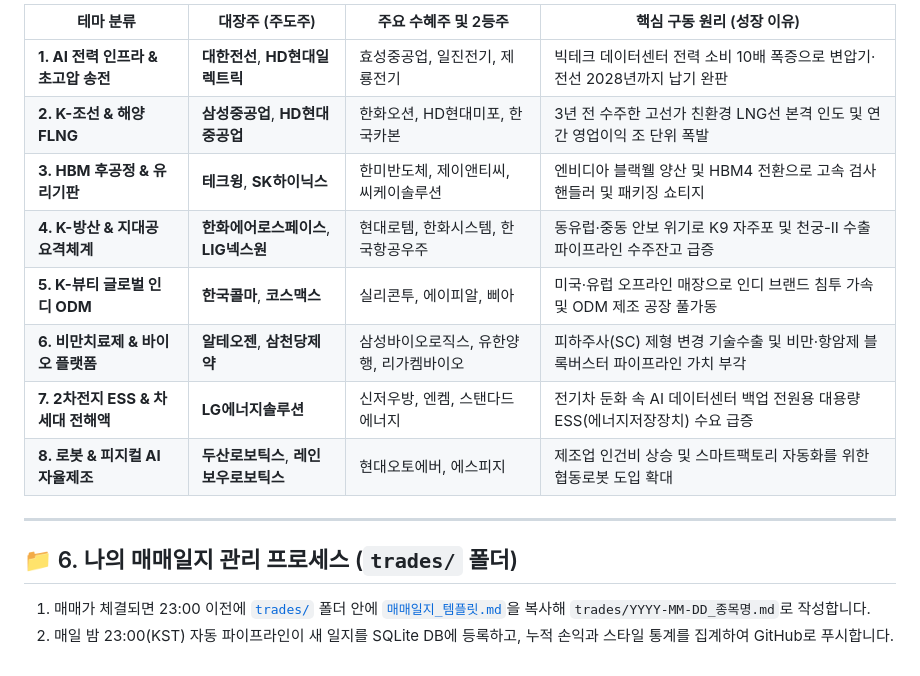
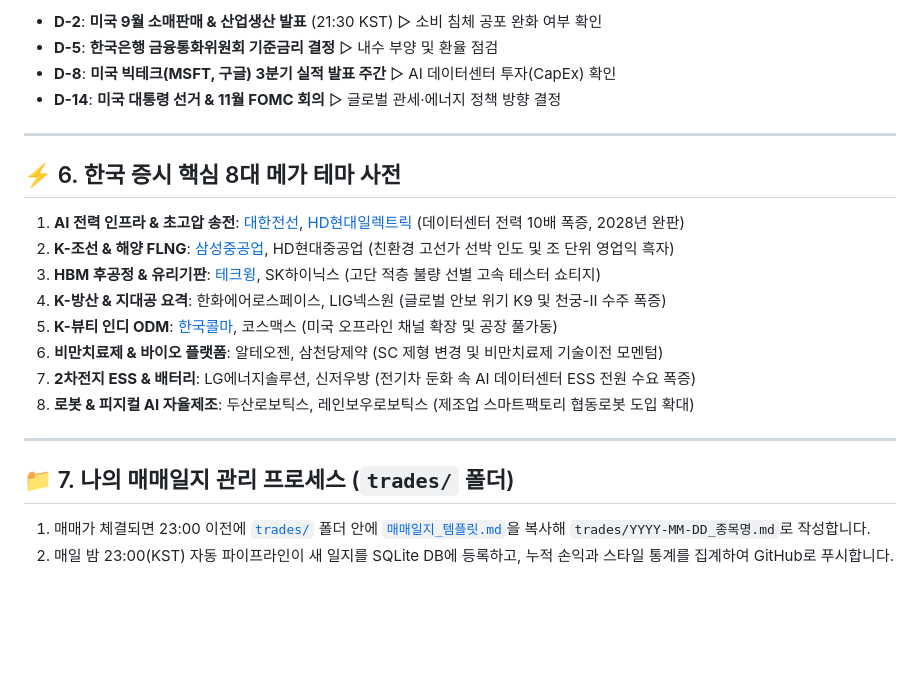
Before and after one commit to 7wooooo/stock-memo, a Markdown page: README.md, the part around one of its changes. GitHub-like rendering; blank space fills up the shorter version.

```diff
--- a/README.md
+++ b/README.md
@@ -128,18 +113,25 @@
 
-| 테마 분류 | 대장주 (주도주) | 주요 수혜주 및 2등주 | 핵심 구동 원리 (성장 이유) |
-|---|---|---|---|
-| **1. AI 전력 인프라 & 초고압 송전** | **대한전선**, **HD현대일렉트릭** | 효성중공업, 일진전기, 제룡전기 | 빅테크 데이터센터 전력 소비 10배 폭증으로 변압기·전선 2028년까지 납기 완판 |
-| **2. K-조선 & 해양 FLNG** | **삼성중공업**, **HD현대중공업** | 한화오션, HD현대미포, 한국카본 | 3년 전 수주한 고선가 친환경 LNG선 본격 인도 및 연간 영업이익 조 단위 폭발 |
-| **3. HBM 후공정 & 유리기판** | **테크윙**, **SK하이닉스** | 한미반도체, 제이앤티씨, 씨케이솔루션 | 엔비디아 블랙웰 양산 및 HBM4 전환으로 고속 검사 핸들러 및 패키징 쇼티지 |
-| **4. K-방산 & 지대공 요격체계** | **한화에어로스페이스**, **LIG넥스원** | 현대로템, 한화시스템, 한국항공우주 | 동유럽·중동 안보 위기로 K9 자주포 및 천궁-II 수출 파이프라인 수주잔고 급증 |
-| **5. K-뷰티 글로벌 인디 ODM** | **한국콜마**, **코스맥스** | 실리콘투, 에이피알, 삐아 | 미국·유럽 오프라인 매장으로 인디 브랜드 침투 가속 및 ODM 제조 공장 풀가동 |
-| **6. 비만치료제 & 바이오 플랫폼** | **알테오젠**, **삼천당제약** | 삼성바이오로직스, 유한양행, 리가켐바이오 | 피하주사(SC) 제형 변경 기술수출 및 비만·항암제 블록버스터 파이프라인 가치 부각 |
-| **7. 2차전지 ESS & 차세대 전해액** | **LG에너지솔루션** | 신저우방, 엔켐, 스탠다드에너지 | 전기차 둔화 속 AI 데이터센터 백업 전원용 대용량 ESS(에너지저장장치) 수요 급증 |
-| **8. 로봇 & 피지컬 AI 자율제조** | **두산로보틱스**, **레인보우로보틱스** | 현대오토에버, 에스피지 | 제조업 인건비 상승 및 스마트팩토리 자동화를 위한 협동로봇 도입 확대 |
+* **D-2**: **미국 9월 소매판매 & 산업생산 발표** (21:30 KST) ▷ 소비 침체 공포 완화 여부 확인
+* **D-5**: **한국은행 금융통화위원회 기준금리 결정** ▷ 내수 부양 및 환율 점검
+* **D-8**: **미국 빅테크(MSFT, 구글) 3분기 실적 발표 주간** ▷ AI 데이터센터 투자(CapEx) 확인
+* **D-14**: **미국 대통령 선거 & 11월 FOMC 회의** ▷ 글로벌 관세·에너지 정책 방향 결정
 
 ---
 
-## 📁 6. 나의 매매일지 관리 프로세스 (`trades/` 폴더)
+## ⚡ 6. 한국 증시 핵심 8대 메가 테마 사전
+
+1. **AI 전력 인프라 & 초고압 송전**: [대한전선](https://m.stock.naver.com/domestic/stock/001440/total), [HD현대일렉트릭](https://m.stock.naver.com/domestic/stock/267260/total) (데이터센터 전력 10배 폭증, 2028년 완판)
+2. **K-조선 & 해양 FLNG**: [삼성중공업](https://m.stock.naver.com/domestic/stock/010140/total), HD현대중공업 (친환경 고선가 선박 인도 및 조 단위 영업익 흑자)
+3. **HBM 후공정 & 유리기판**: [테크윙](https://m.stock.naver.com/domestic/stock/089030/total), SK하이닉스 (고단 적층 불량 선별 고속 테스터 쇼티지)
+4. **K-방산 & 지대공 요격**: 한화에어로스페이스, LIG넥스원 (글로벌 안보 위기 K9 및 천궁-II 수주 폭증)
+5. **K-뷰티 인디 ODM**: [한국콜마](https://m.stock.naver.com/domestic/stock/161890/total), 코스맥스 (미국 오프라인 채널 확장 및 공장 풀가동)
+6. **비만치료제 & 바이오 플랫폼**: 알테오젠, 삼천당제약 (SC 제형 변경 및 비만치료제 기술이전 모멘텀)
+7. **2차전지 ESS & 배터리**: LG에너지솔루션, 신저우방 (전기차 둔화 속 AI 데이터센터 ESS 전원 수요 폭증)
+8. **로봇 & 피지컬 AI 자율제조**: 두산로보틱스, 레인보우로보틱스 (제조업 스마트팩토리 협동로봇 도입 확대)
+
+---
+
+## 📁 7. 나의 매매일지 관리 프로세스 (`trades/` 폴더)
 
 1. 매매가 체결되면 23:00 이전에 [`trades/`](trades/) 폴더 안에 [`매매일지_템플릿.md`](trades/매매일지_템플릿.md)을 복사해 `trades/YYYY-MM-DD_종목명.md`로 작성합니다.
 2. 매일 밤 23:00(KST) 자동 파이프라인이 새 일지를 SQLite DB에 등록하고, 누적 손익과 스타일 통계를 집계하여 GitHub로 푸시합니다.
```
Also changed, not shown: other parts of README.md (+66 -81 lines).
